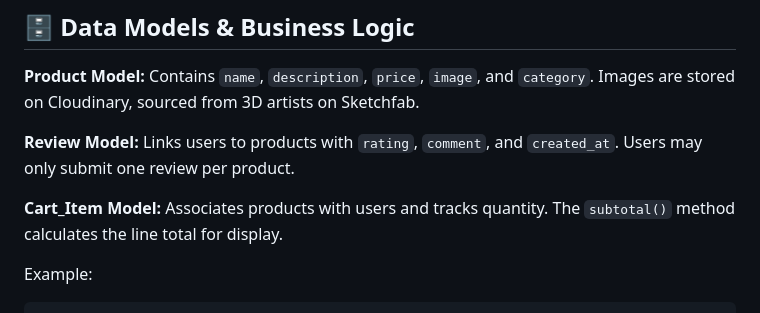
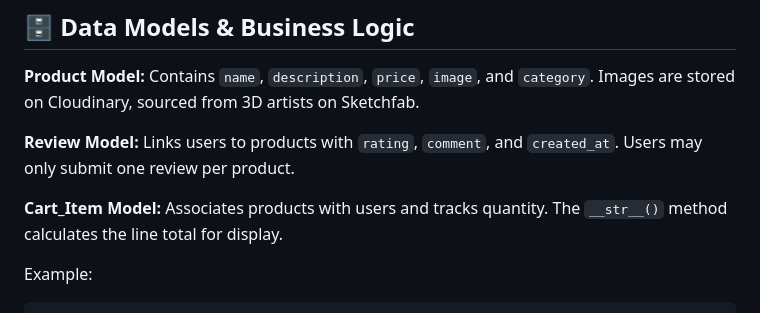
Before and after one commit to SourTarte/fantasy-storefront, a Markdown page: README.md, the part around the change. GitHub-like rendering.

````diff
--- a/README.md
+++ b/README.md
@@ -64,7 +64,7 @@ python manage.py runserver
 
 **Review Model:** Links users to products with `rating`, `comment`, and `created_at`. Users may only submit one review per product.
 
-**Cart_Item Model:** Associates products with users and tracks quantity. The `subtotal()` method calculates the line total for display.
+**Cart_Item Model:** Associates products with users and tracks quantity. The `__str__()` method calculates the line total for display.
 
 Example:
 ```python
````
